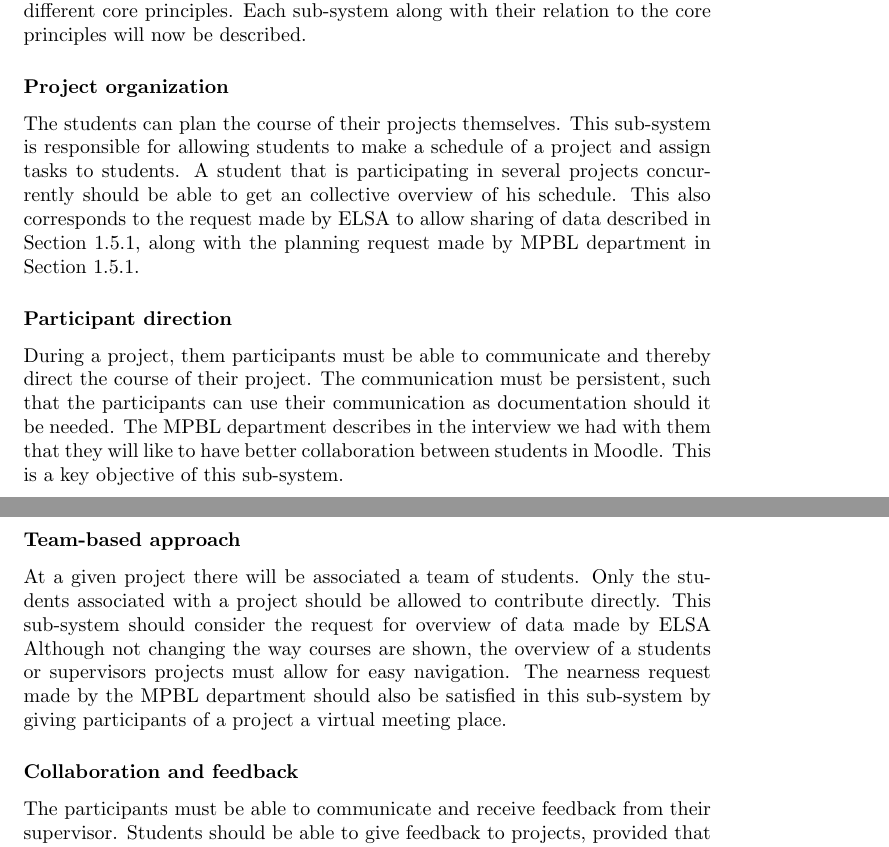
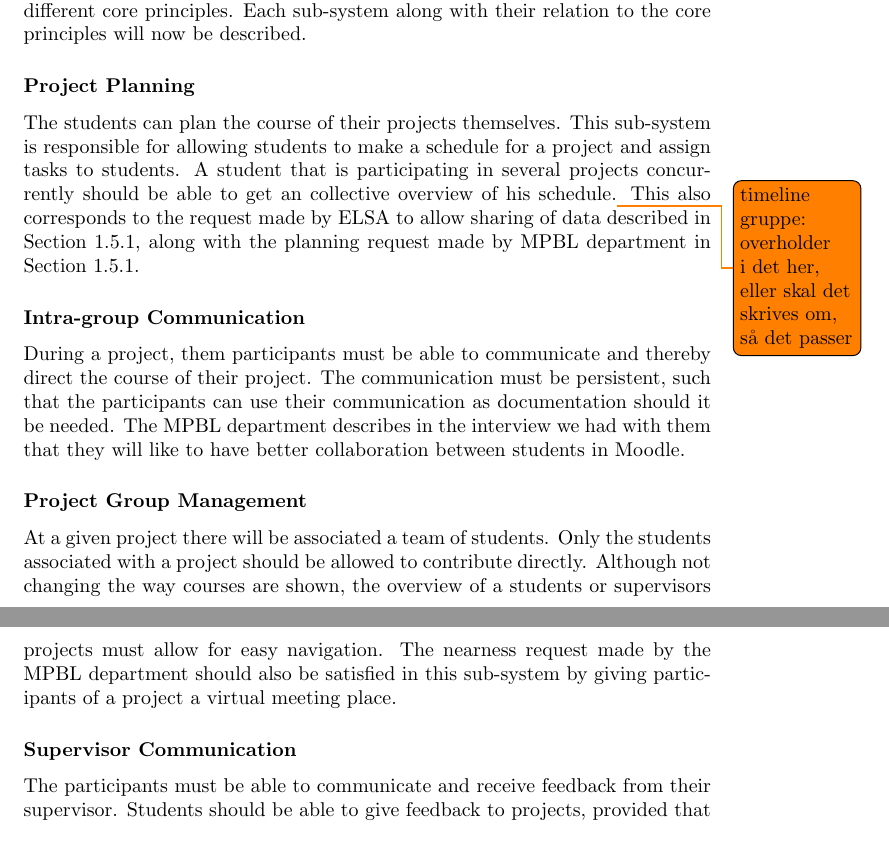
Before and after one commit to kimajakobsen/sw6-mymoodle-group, a LaTeX document (shared_report/main.tex, which reads shared_report/system_statement.tex): two parts of pages 12 and 13 of 22 before the commit and two parts of pages 12 and 13 of 23 after it, joined at a grey line, cut so that both start at the same text. Compiled offline with pdfLaTeX.

Commit message:
something

```diff
--- a/shared_report/system_statement.tex
+++ b/shared_report/system_statement.tex
@@ -33,26 +33,26 @@ Each sub-system along with their relation to the core principles will now be des
 %The four sub-systems we choose to implement are described below.
 %The actual sub-system definitions are presented in the individual sub-project part of this report in Section~\ref{sec:subSysDef}. \todo{så kan alle lave sådan et label i deres rapport}
 
-\subsubsection{Project organization} %timeline
+\subsubsection{\timelinegroup{}} %timeline
 The students can plan the course of their projects themselves.
-This sub-system is responsible for allowing students to make a schedule of a project and assign tasks to students.
-A student that is participating in several projects concurrently should be able to get an collective overview of his schedule.
+This sub-system is responsible for allowing students to make a schedule for a project and assign tasks to students.
+A student that is participating in several projects concurrently should be able to get an collective overview of his schedule.\todo{timeline gruppe: overholder i det her, eller skal det skrives om, så det passer}
 This also corresponds to the request made by ELSA to allow sharing of data described in Section \ref{sub:elsaInterview}, along with the planning request made by MPBL department in Section~\ref{sub:mpblInterview}.
 
-\subsubsection{Participant direction} %blackboard
+\subsubsection{\blackboardgroup{}} %blackboard
 During a project, them participants must be able to communicate and thereby direct the course of their project.
 The communication must be persistent, such that the participants can use their communication as documentation should it be needed.
 The MPBL department describes in the interview we had with them that they will like to have better collaboration between students in Moodle.
-This is a key objective of this sub-system.
+%This is a key objective of this sub-system.
 
-\subsubsection{Team-based approach} %adm
+\subsubsection{\administrationgroup{}} %adm
 At a given project there will be associated a team of students.
 Only the students associated with a project should be allowed to contribute directly.
-This sub-system should consider the request for overview of data made by ELSA
+%This sub-system should consider the request for overview of data made by ELSA.
 Although not changing the way courses are shown, the overview of a students or supervisors projects must allow for easy navigation.
 The nearness request made by the MPBL department should also be satisfied in this sub-system by giving participants of a project a virtual meeting place.
 
-\subsubsection{Collaboration and feedback} %supervisor
+\subsubsection{\supervisorgroup{}} %supervisor
 The participants must be able to communicate and receive feedback from their supervisor.
 Students should be able to give feedback to projects, provided that the participants of the project allows it.
 As with the Participant direction sub-system, this sub-system should cover the MBPL departments request for collaboration.
```
